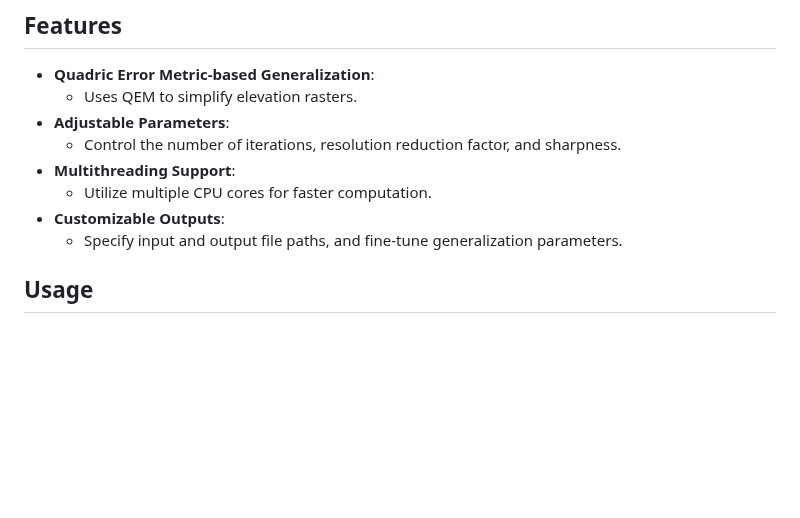
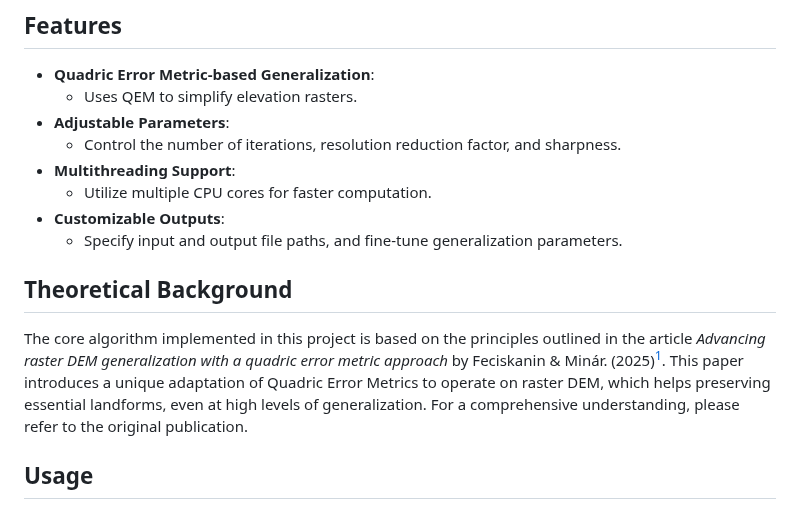
Before and after one commit to xiceph/physical-geomorphometry-tools, a Markdown page: generalization/README.md, the part around one of its changes. GitHub-like rendering; blank space fills up the shorter version.

```diff
--- a/generalization/README.md
+++ b/generalization/README.md
@@ -16,6 +16,10 @@ This tool is part of the larger **physical-geomorphometry** project, which provi
   - Utilize multiple CPU cores for faster computation.
 - **Customizable Outputs**:
   - Specify input and output file paths, and fine-tune generalization parameters.
+
+## Theoretical Background
+
+The core algorithm implemented in this project is based on the principles outlined in the article _Advancing raster DEM generalization with a quadric error metric approach_ by Feciskanin & Minár. (2025)[^1]. This paper introduces a unique adaptation of Quadric Error Metrics to operate on raster DEM, which helps preserving essential landforms, even at high levels of generalization. For a comprehensive understanding, please refer to the original publication.
 
 ## Usage
 
```
Also changed, not shown: other parts of generalization/README.md (+4 -0 lines).
